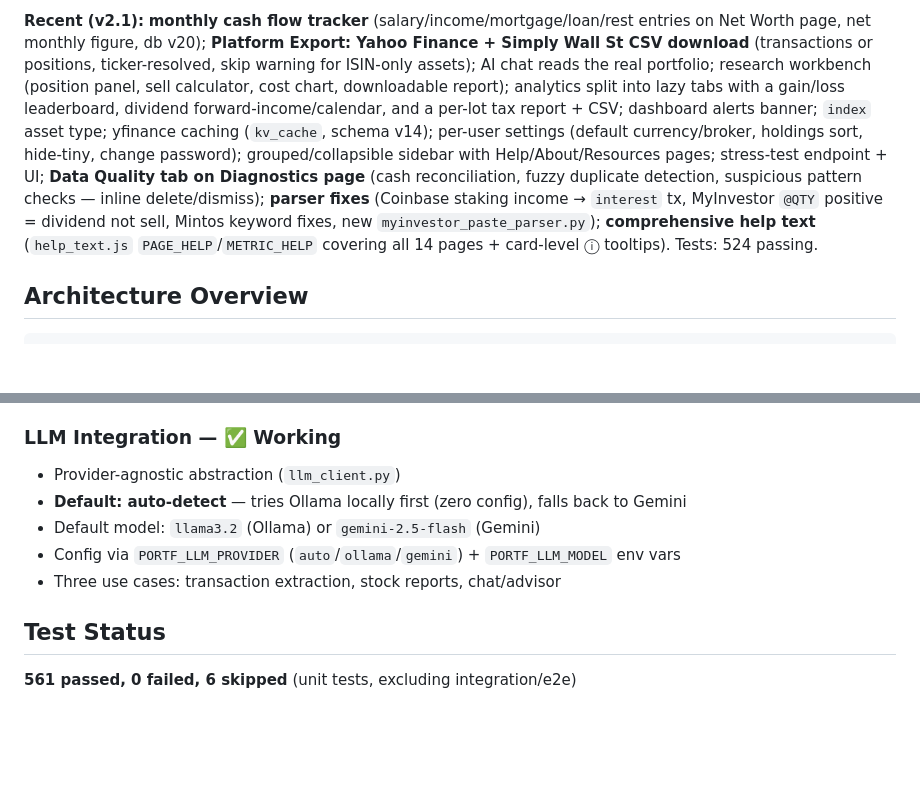
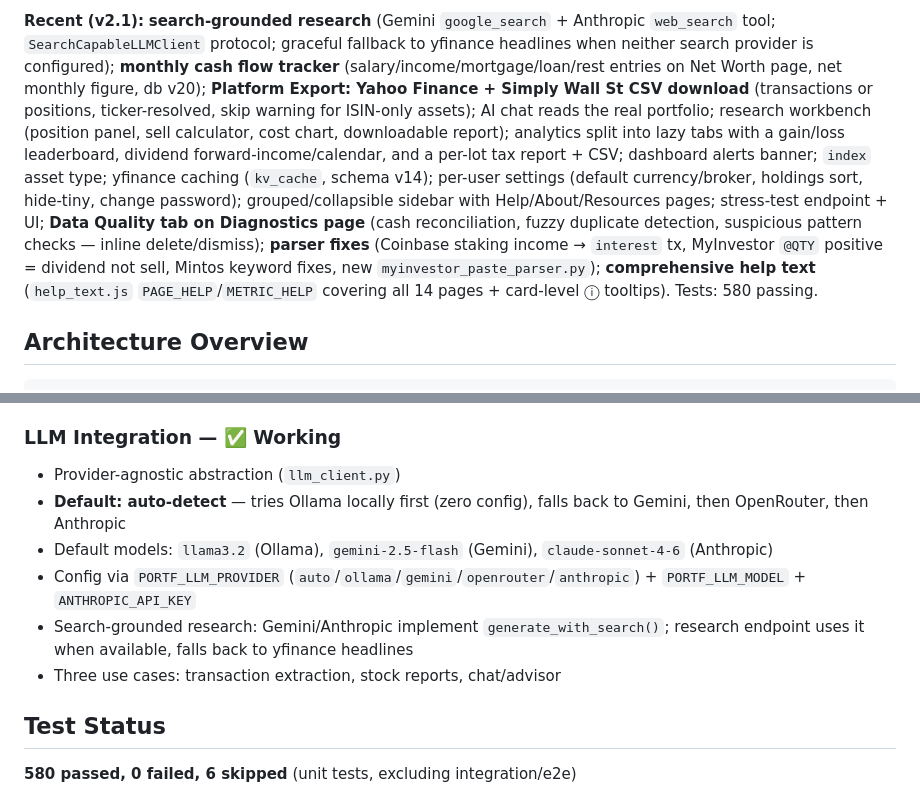
Before and after one commit to alexgoldhoorn/pfm, a Markdown page: PROJECT_STATUS.md, 2 parts joined by grey strips. Rendered like a GitHub page; blank space fills up the shorter version.

```diff
--- a/PROJECT_STATUS.md
+++ b/PROJECT_STATUS.md
@@ -9,5 +9,5 @@ Last updated: 2026-06-17
 
-**Recent (v2.1):** **monthly cash flow tracker** (salary/income/mortgage/loan/rest entries on Net Worth page, net monthly figure, db v20); **Platform Export: Yahoo Finance + Simply Wall St CSV download** (transactions or positions, ticker-resolved, skip warning for ISIN-only assets); AI chat reads the real portfolio; research workbench (position panel, sell calculator, cost chart, downloadable report); analytics split into lazy tabs with a gain/loss leaderboard, dividend forward-income/calendar, and a per-lot tax report + CSV; dashboard alerts banner; `index` asset type; yfinance caching (`kv_cache`, schema v14); per-user settings (default currency/broker, holdings sort, hide-tiny, change password); grouped/collapsible sidebar with Help/About/Resources pages; stress-test endpoint + UI; **Data Quality tab on Diagnostics page** (cash reconciliation, fuzzy duplicate detection, suspicious pattern checks — inline delete/dismiss); **parser fixes** (Coinbase staking income → `interest` tx, MyInvestor `@QTY` positive = dividend not sell, Mintos keyword fixes, new `myinvestor_paste_parser.py`); **comprehensive help text** (`help_text.js` `PAGE_HELP`/`METRIC_HELP` covering all 14 pages + card-level ⓘ tooltips). Tests: 524 passing.
+**Recent (v2.1):** **search-grounded research** (Gemini `google_search` + Anthropic `web_search` tool; `SearchCapableLLMClient` protocol; graceful fallback to yfinance headlines when neither search provider is configured); **monthly cash flow tracker** (salary/income/mortgage/loan/rest entries on Net Worth page, net monthly figure, db v20); **Platform Export: Yahoo Finance + Simply Wall St CSV download** (transactions or positions, ticker-resolved, skip warning for ISIN-only assets); AI chat reads the real portfolio; research workbench (position panel, sell calculator, cost chart, downloadable report); analytics split into lazy tabs with a gain/loss leaderboard, dividend forward-income/calendar, and a per-lot tax report + CSV; dashboard alerts banner; `index` asset type; yfinance caching (`kv_cache`, schema v14); per-user settings (default currency/broker, holdings sort, hide-tiny, change password); grouped/collapsible sidebar with Help/About/Resources pages; stress-test endpoint + UI; **Data Quality tab on Diagnostics page** (cash reconciliation, fuzzy duplicate detection, suspicious pattern checks — inline delete/dismiss); **parser fixes** (Coinbase staking income → `interest` tx, MyInvestor `@QTY` positive = dividend not sell, Mintos keyword fixes, new `myinvestor_paste_parser.py`); **comprehensive help text** (`help_text.js` `PAGE_HELP`/`METRIC_HELP` covering all 14 pages + card-level ⓘ tooltips). Tests: 580 passing.
 
 ## Architecture Overview
 
@@ -56,12 +56,13 @@ Last updated: 2026-06-17
 
 ### LLM Integration — ✅ Working
 - Provider-agnostic abstraction (`llm_client.py`)
-- **Default: auto-detect** — tries Ollama locally first (zero config), falls back to Gemini
-- Default model: `llama3.2` (Ollama) or `gemini-2.5-flash` (Gemini)
-- Config via `PORTF_LLM_PROVIDER` (`auto`/`ollama`/`gemini`) + `PORTF_LLM_MODEL` env vars
+- **Default: auto-detect** — tries Ollama locally first (zero config), falls back to Gemini, then OpenRouter, then Anthropic
+- Default models: `llama3.2` (Ollama), `gemini-2.5-flash` (Gemini), `claude-sonnet-4-6` (Anthropic)
+- Config via `PORTF_LLM_PROVIDER` (`auto`/`ollama`/`gemini`/`openrouter`/`anthropic`) + `PORTF_LLM_MODEL` + `ANTHROPIC_API_KEY`
+- Search-grounded research: Gemini/Anthropic implement `generate_with_search()`; research endpoint uses it when available, falls back to yfinance headlines
 - Three use cases: transaction extraction, stock reports, chat/advisor
 
 ## Test Status
 
-**561 passed, 0 failed, 6 skipped** (unit tests, excluding integration/e2e)
+**580 passed, 0 failed, 6 skipped** (unit tests, excluding integration/e2e)
 
```
Also changed, not shown: other parts of PROJECT_STATUS.md (+2 -2 lines), CLAUDE.md (+5 -1 lines).
